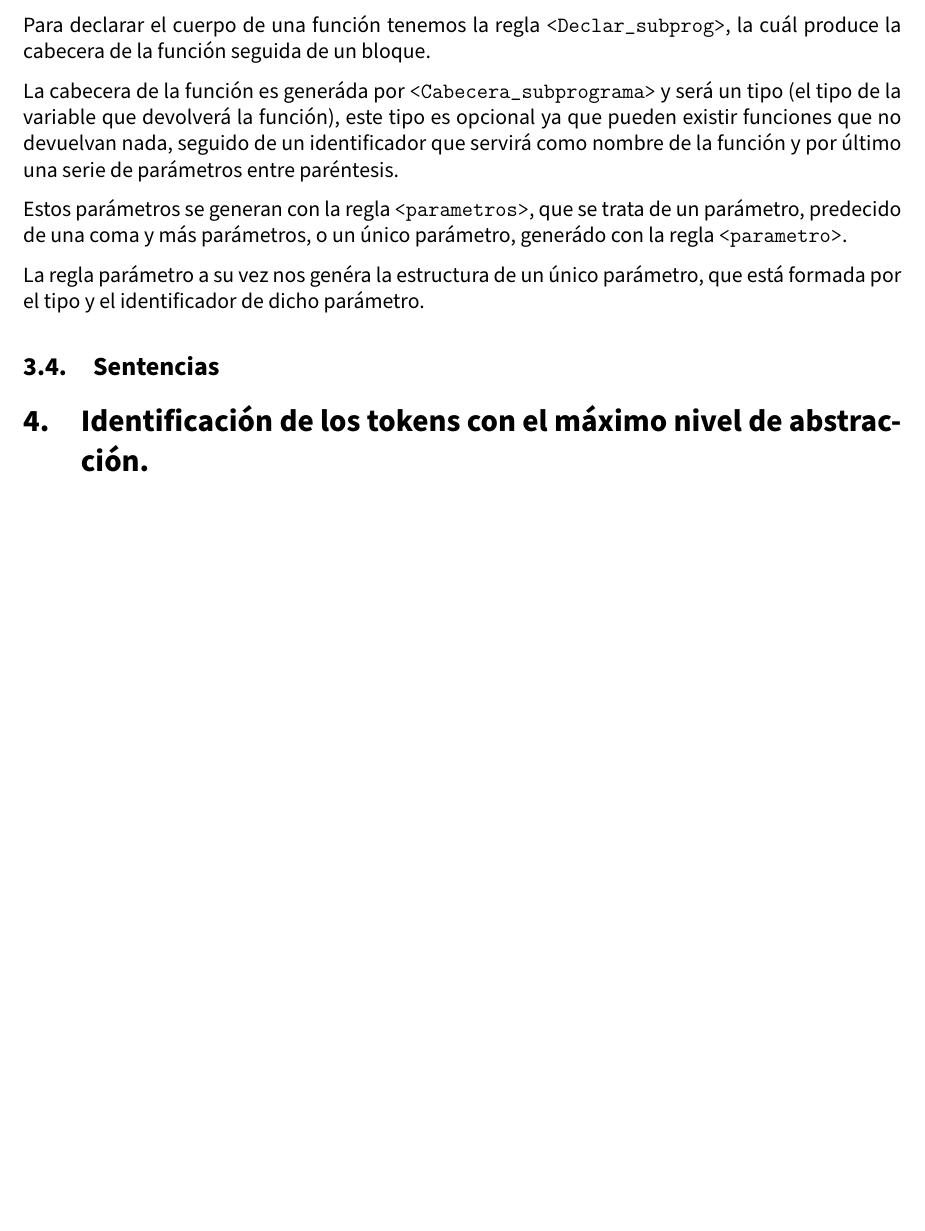
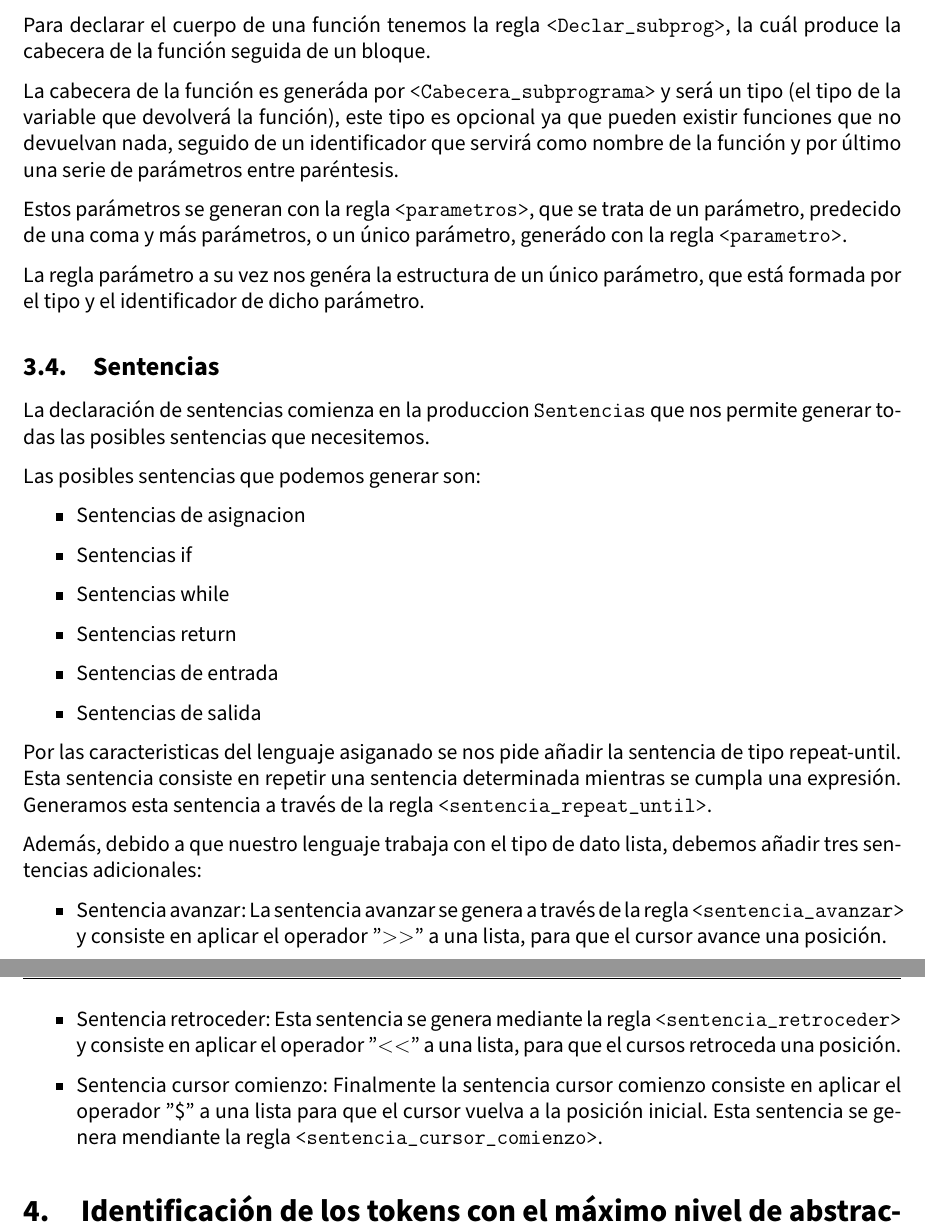
Before and after one commit to advy99/PL, a LaTeX document (memoria/PL_memoria.tex): part of page 8 of 8 before the commit and two parts of pages 8 and 9 of 9 after it, the two joined at a grey line, cut so that both start at the same text, the shorter picture padded with empty space. Compiled offline with pdfLaTeX.

Commit message:
Completada seccion de sentencias

```diff
--- a/memoria/PL_memoria.tex
+++ b/memoria/PL_memoria.tex
@@ -423,8 +423,28 @@ La regla parámetro a su vez nos genéra la estructura de un único parámetro,
 
 \subsection{Sentencias}
 
+La declaración de sentencias comienza en la produccion \texttt{Sentencias} que nos permite generar todas las posibles sentencias que necesitemos.
 
+Las posibles sentencias que podemos generar son:
 
+\begin{itemize}
+    \item{Sentencias de asignacion}
+    \item{Sentencias if}
+    \item{Sentencias while}
+    \item{Sentencias return}
+    \item{Sentencias de entrada}
+    \item{Sentencias de salida}
+\end{itemize}
+
+Por las caracteristicas del lenguaje asiganado se nos pide añadir la sentencia de tipo repeat-until. Esta sentencia consiste en repetir una sentencia determinada mientras se cumpla una expresión. Generamos esta sentencia a través de la regla \texttt{<sentencia\_repeat\_until>}.
+
+Además, debido a que nuestro lenguaje trabaja con el tipo de dato lista, debemos añadir tres sentencias adicionales:
+
+\begin{itemize}
+    \item{Sentencia avanzar}: La sentencia avanzar se genera a través de la regla \texttt{<sentencia\_avanzar>} y consiste en aplicar el operador ''$>>$'' a una lista, para que el cursor avance una posición.
+    \item{Sentencia retroceder}: Esta sentencia se genera mediante la regla \texttt{<sentencia\_retroceder>} y consiste en aplicar el operador ''$<<$'' a una lista, para que el cursos retroceda una posición.
+    \item{Sentencia cursor comienzo}: Finalmente la sentencia cursor comienzo consiste en aplicar el operador ''\$'' a una lista para que el cursor vuelva a la posición inicial. Esta sentencia se genera mendiante la regla \texttt{<sentencia_cursor_comienzo>}.
+\end{itemize}
 
 \section{Identificación de los tokens con el máximo nivel de abstracción.}
 
```
